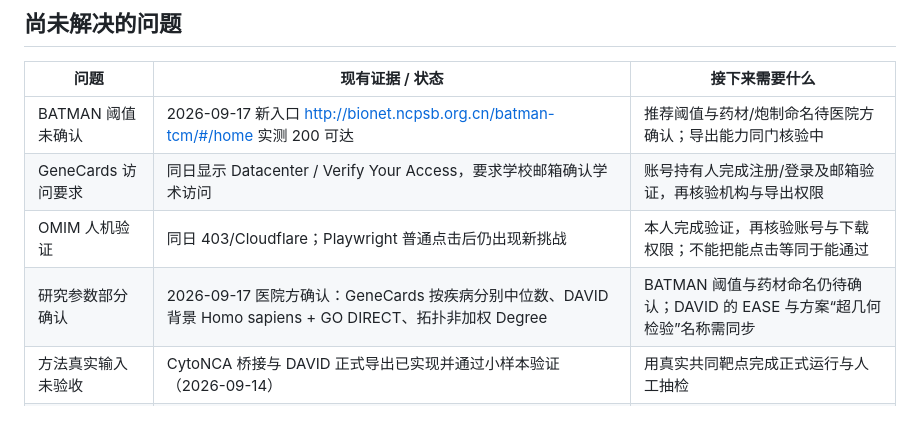
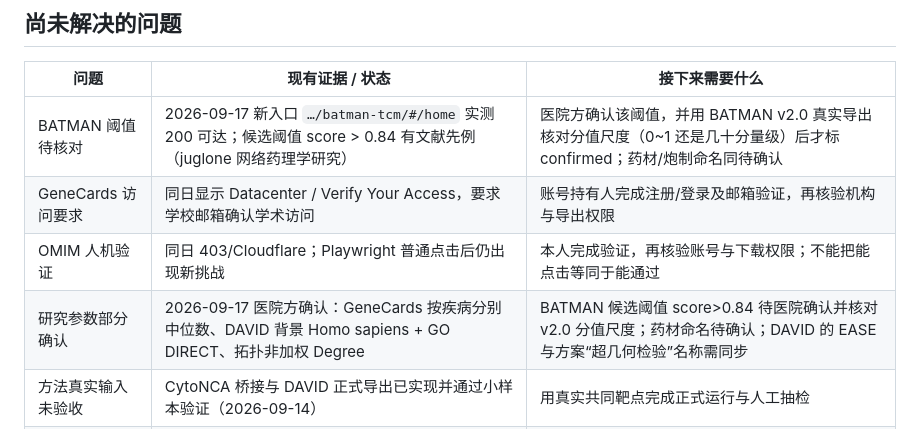
Before and after one commit to HappyLifeToCode/PharmacologyMultiAgent, a Markdown page: docs/PROJECT_STATUS.md, the part around the change. Drawn GitHub-style.

Commit message:
docs: 记录 BATMAN 候选阈值 score>0.84 的文献依据及 v2.0 分值尺度核对要求

```diff
--- a/docs/PROJECT_STATUS.md
+++ b/docs/PROJECT_STATUS.md
@@ -39,10 +39,10 @@
 
 | 问题             | 现有证据 / 状态                                                       | 接下来需要什么                        |
 |----------------|-----------------------------------------------------------------|--------------------------------|
-| BATMAN 阈值未确认   | 2026-09-17 新入口 http://bionet.ncpsb.org.cn/batman-tcm/#/home 实测 200 可达      | 推荐阈值与药材/炮制命名待医院方确认；导出能力同门核验中  |
+| BATMAN 阈值待核对   | 2026-09-17 新入口 `…/batman-tcm/#/home` 实测 200 可达；候选阈值 score > 0.84 有文献先例（juglone 网络药理学研究） | 医院方确认该阈值，并用 BATMAN v2.0 真实导出核对分值尺度（0~1 还是几十分量级）后才标 confirmed；药材/炮制命名同待确认 |
 | GeneCards 访问要求 | 同日显示 Datacenter / Verify Your Access，要求学校邮箱确认学术访问               | 账号持有人完成注册/登录及邮箱验证，再核验机构与导出权限   |
 | OMIM 人机验证      | 同日 403/Cloudflare；Playwright 普通点击后仍出现新挑战                        | 本人完成验证，再核验账号与下载权限；不能把能点击等同于能通过 |
-| 研究参数部分确认      | 2026-09-17 医院方确认：GeneCards 按疾病分别中位数、DAVID 背景 Homo sapiens + GO DIRECT、拓扑非加权 Degree | BATMAN 阈值与药材命名仍待确认；DAVID 的 EASE 与方案“超几何检验”名称需同步 |
+| 研究参数部分确认      | 2026-09-17 医院方确认：GeneCards 按疾病分别中位数、DAVID 背景 Homo sapiens + GO DIRECT、拓扑非加权 Degree | BATMAN 候选阈值 score>0.84 待医院确认并核对 v2.0 分值尺度；药材命名待确认；DAVID 的 EASE 与方案“超几何检验”名称需同步 |
 | 方法真实输入未验收      | CytoNCA 桥接与 DAVID 正式导出已实现并通过小样本验证（2026-09-14）          | 用真实共同靶点完成正式运行与人工抽检                    |
 | 演示有外部依赖        | 新合成演练也会调用模型并实际访问 Venny                                          | 会前跑完并准备已导出的 HTML；不能保证现场网络或服务   |
 
```
Also changed, not shown: docs/IMPORTS.md (+1 -1 lines), docs/MEETING_DEMO.md (+2 -2 lines).
